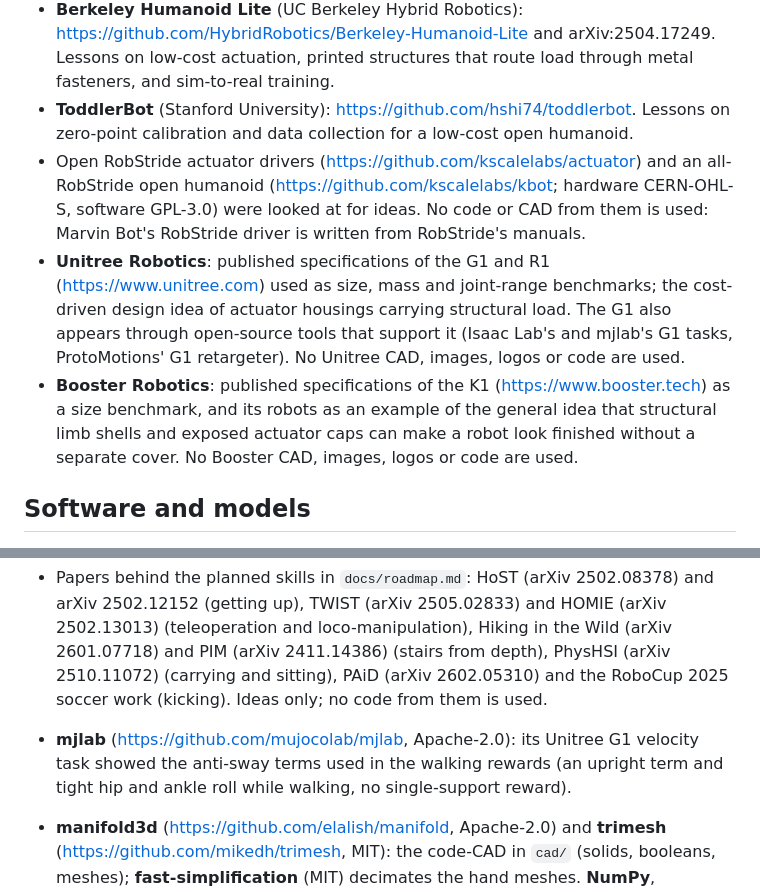
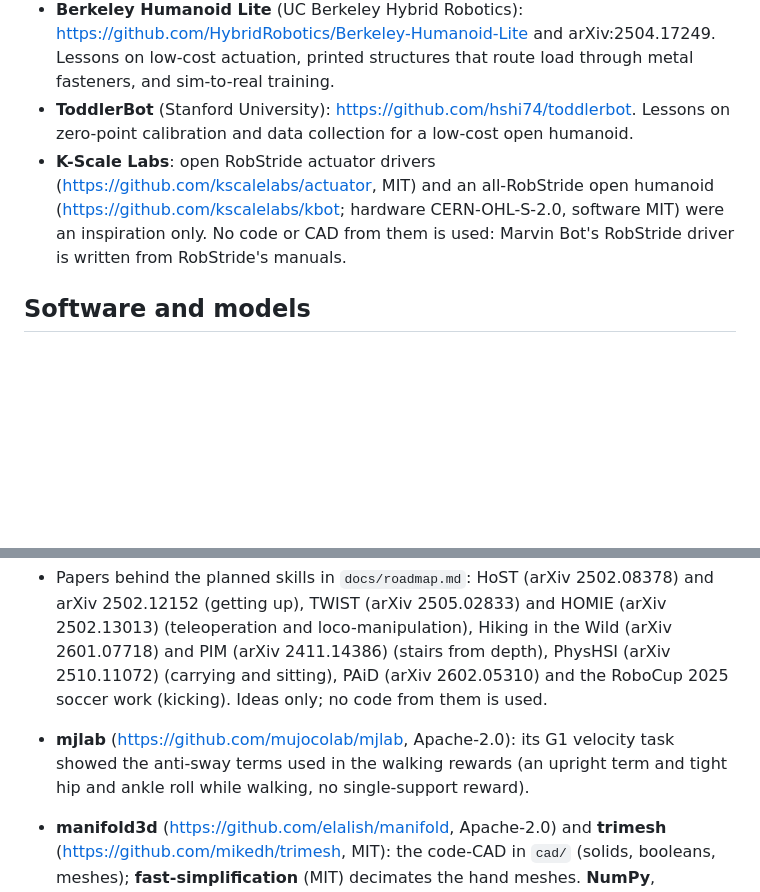
Before and after one commit to kranthie/marvin-bot, a Markdown page: ACKNOWLEDGMENTS.md, 2 parts joined by grey strips. Rendered like a GitHub page; blank space fills up the shorter version.

```diff
--- a/ACKNOWLEDGMENTS.md
+++ b/ACKNOWLEDGMENTS.md
@@ -8,9 +8,7 @@ Marvin Bot is designed from scratch, but it learns from many open projects, publ
 - **Roboto Origin**: https://github.com/Roboparty/roboto_origin (GPL-3.0 at the top level; its hardware, description and training modules keep their own licences, listed in its LICENSES.md). An open 1.25 m, 34 kg, 23-DOF humanoid; reference for an all-machined structure, two-motor ankles with a parallel linkage, an off-the-shelf 48 V pack, a published BOM and per-joint actuator gains for Isaac Lab. Used for ideas and reference figures only.
 - **Berkeley Humanoid Lite** (UC Berkeley Hybrid Robotics): https://github.com/HybridRobotics/Berkeley-Humanoid-Lite and arXiv:2504.17249. Lessons on low-cost actuation, printed structures that route load through metal fasteners, and sim-to-real training.
 - **ToddlerBot** (Stanford University): https://github.com/hshi74/toddlerbot. Lessons on zero-point calibration and data collection for a low-cost open humanoid.
-- Open RobStride actuator drivers (https://github.com/kscalelabs/actuator) and an all-RobStride open humanoid (https://github.com/kscalelabs/kbot; hardware CERN-OHL-S, software GPL-3.0) were looked at for ideas. No code or CAD from them is used: Marvin Bot's RobStride driver is written from RobStride's manuals.
-- **Unitree Robotics**: published specifications of the G1 and R1 (https://www.unitree.com) used as size, mass and joint-range benchmarks; the cost-driven design idea of actuator housings carrying structural load. The G1 also appears through open-source tools that support it (Isaac Lab's and mjlab's G1 tasks, ProtoMotions' G1 retargeter). No Unitree CAD, images, logos or code are used.
-- **Booster Robotics**: published specifications of the K1 (https://www.booster.tech) as a size benchmark, and its robots as an example of the general idea that structural limb shells and exposed actuator caps can make a robot look finished without a separate cover. No Booster CAD, images, logos or code are used.
+- **K-Scale Labs**: open RobStride actuator drivers (https://github.com/kscalelabs/actuator, MIT) and an all-RobStride open humanoid (https://github.com/kscalelabs/kbot; hardware CERN-OHL-S-2.0, software MIT) were an inspiration only. No code or CAD from them is used: Marvin Bot's RobStride driver is written from RobStride's manuals.
 
 ## Software and models
 
@@ -25,7 +23,7 @@ Marvin Bot is designed from scratch, but it learns from many open projects, publ
 - **BeyondMimic** (https://github.com/HybridRobotics/whole_body_tracking, arXiv:2508.08241): the motion-tracking formulation ProtoMotions' tracker follows. **GMR** (https://github.com/YanjieZe/GMR): a possible alternative retargeter. The **CMU Graphics Lab Motion Capture Database** (http://mocap.cs.cmu.edu) was compared with 100STYLE and Kimodo as a motion source and is not used.
 - **NVIDIA Cosmos** (world models and open physical-AI datasets), **GR00T-Mimic** and **SONIC** (GR00T-WholeBodyControl): planned sources of synthetic manipulation data and of a general whole-body tracker.
 - Papers behind the planned skills in `docs/roadmap.md`: HoST (arXiv 2502.08378) and arXiv 2502.12152 (getting up), TWIST (arXiv 2505.02833) and HOMIE (arXiv 2502.13013) (teleoperation and loco-manipulation), Hiking in the Wild (arXiv 2601.07718) and PIM (arXiv 2411.14386) (stairs from depth), PhysHSI (arXiv 2510.11072) (carrying and sitting), PAiD (arXiv 2602.05310) and the RoboCup 2025 soccer work (kicking). Ideas only; no code from them is used.
-- **mjlab** (https://github.com/mujocolab/mjlab, Apache-2.0): its Unitree G1 velocity task showed the anti-sway terms used in the walking rewards (an upright term and tight hip and ankle roll while walking, no single-support reward).
+- **mjlab** (https://github.com/mujocolab/mjlab, Apache-2.0): its G1 velocity task showed the anti-sway terms used in the walking rewards (an upright term and tight hip and ankle roll while walking, no single-support reward).
 - **manifold3d** (https://github.com/elalish/manifold, Apache-2.0) and **trimesh** (https://github.com/mikedh/trimesh, MIT): the code-CAD in `cad/` (solids, booleans, meshes); **fast-simplification** (MIT) decimates the hand meshes. **NumPy**, **PyYAML**, **Pillow**, **ONNX Runtime**, **matplotlib**, **imageio** and **pytest** for the tools and checks; **python-can** (LGPL-3.0, optional, bench only) for the CAN bus; **PyTorch**, **JAX** and **yourdfpy** through the motion pipeline's upstream tools.
 - **bd_warehouse** (https://github.com/gumyr/bd_warehouse, Apache-2.0) and **build123d**: planned sources of parametric fasteners, bearings and code-CAD.
 
```
Also changed, not shown: docs/decisions.md (+6 -6 lines), docs/design/assembly_wiring.md (+1 -1 lines).
